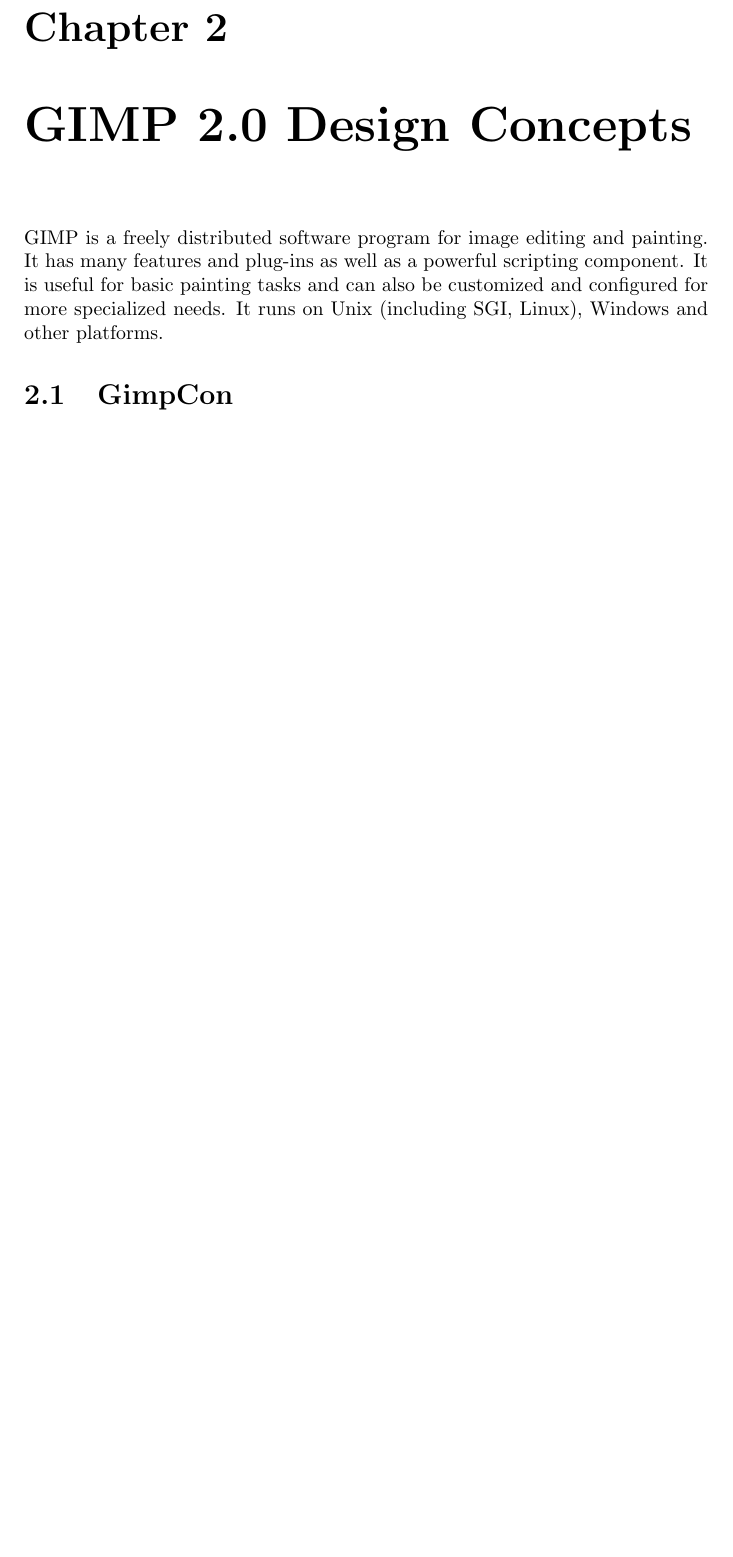
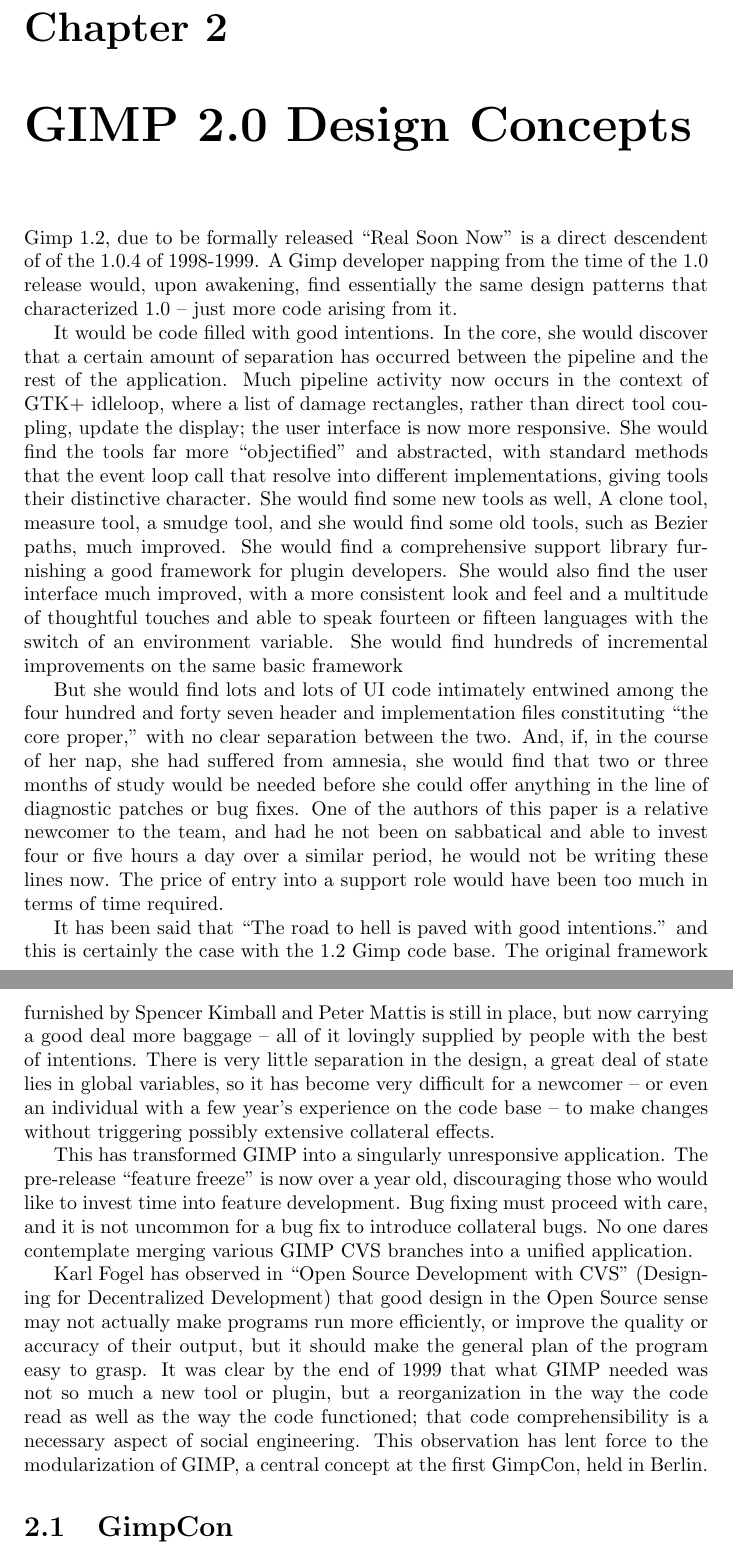
Before and after one commit to OpenCL/GEGL-OpenCL, a LaTeX thesis (docs/pr_docs/gimp.tex, which reads docs/pr_docs/intro_gimp.tex): part of page 6 of 21 before the commit and two parts of pages 6 and 7 of 22 after it, the two joined at a grey line, cut so that both start at the same text, the shorter picture padded with empty space. Compiled offline with pdfLaTeX.

Commit message:
*gegl/docs/pr_docs/introduction.tex *gegl/docs/pr_docs/gimp.tex *gegl/docs/pr_docs/intro_gimp.tex Typos on first two; new introduction to Design Concepts

```diff
--- a/docs/pr_docs/intro_gimp.tex
+++ b/docs/pr_docs/intro_gimp.tex
@@ -1,5 +1,66 @@
-GIMP is a freely distributed software program for image editing and painting.
-It has many features and plug-ins as well as a powerful scripting component.
-It is useful for basic painting tasks and can also be customized and configured
-for more specialized needs. It runs on Unix (including SGI, Linux), Windows and
-other platforms.
+
+Gimp 1.2, due to be formally released ``Real Soon Now'' is a direct
+descendent of of the 1.0.4 of 1998-1999. A Gimp developer napping from
+the time of the 1.0 release would, upon awakening, find essentially
+the same design patterns that characterized 1.0 -- just more code
+arising from it.
+
+It would be code filled with good intentions. In the core, she would
+discover that a certain amount of separation has occurred between the
+pipeline and the rest of the application. Much pipeline activity now
+occurs in the context of GTK+ idleloop, where a list of damage
+rectangles, rather than direct tool coupling, update the display; the
+user interface is now more responsive. She would find the tools far
+more ``objectified'' and abstracted, with standard methods that the
+event loop call that resolve into different implementations, giving
+tools their distinctive character. She would find some new tools as
+well, A clone tool, measure tool, a smudge tool, and she would find
+some old tools, such as Bezier paths, much improved. She would find
+a comprehensive support library furnishing a good framework for plugin
+developers. She would also find the user interface much improved, with a more
+consistent look and feel and a multitude of thoughtful touches and
+able to speak fourteen or fifteen languages with the switch of an
+environment variable. She would find hundreds of incremental improvements
+on the same basic framework
+
+But she would find lots and lots of UI code intimately entwined among
+the four hundred and forty seven header and implementation files
+constituting ``the core proper,'' with no clear separation between the
+two. And, if, in the course of her nap, she had suffered from amnesia,
+she would find that two or three months of study would be needed
+before she could offer anything in the line of diagnostic patches or
+bug fixes. One of the authors of this paper is a relative newcomer to
+the team, and had he not been on sabbatical and able to invest four or
+five hours a day over a similar period, he would not be writing these
+lines now. The price of entry into a support role would have been too
+much in terms of time required.
+
+
+It has been said that ``The road to hell is paved with good intentions.''
+and this is certainly the case with the 1.2 Gimp code base. The original
+framework furnished by Spencer Kimball and Peter Mattis is still in
+place, but now carrying a good deal more baggage -- all of it lovingly
+supplied by people with the best of intentions. There is very little
+separation in the design, a great deal of state lies in global variables,
+so it has become very difficult for a newcomer -- or even an individual
+with a few year's experience on the code base -- to make changes
+without triggering possibly extensive collateral effects.
+
+This has transformed GIMP into a singularly unresponsive application.
+The pre-release ``feature freeze'' is now over a year old, discouraging
+those who would like to invest time into feature development.
+ Bug fixing must proceed with care, and it is not uncommon for a bug fix
+to introduce collateral bugs. No one dares contemplate merging various
+GIMP CVS branches into a unified application.
+
+Karl Fogel has observed in ``Open Source Development with CVS''
+(Designing for Decentralized Development) that good design in the Open
+Source sense may not actually make programs run more efficiently, or
+improve the quality or accuracy of their output, but it should make
+the general plan of the program easy to grasp.  It was clear by the
+end of 1999 that what GIMP needed was not so much a new tool or
+plugin, but a reorganization in the way the code read as well as the
+way the code functioned; that code comprehensibility is a necessary
+aspect of social engineering. This observation has lent force to
+the modularization of GIMP, a central concept at the first GimpCon,
+held in Berlin.
```
Also changed, not shown: docs/pr_docs/gimp.tex (+1 -1 lines), docs/pr_docs/introduction.tex (+1 -1 lines).
